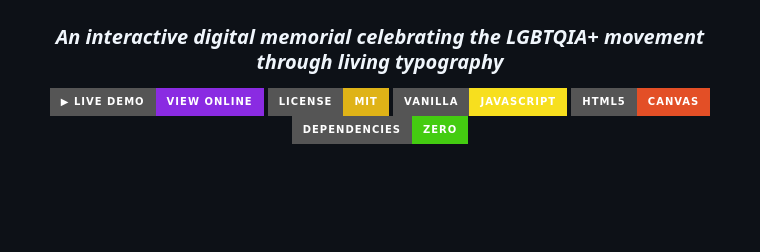
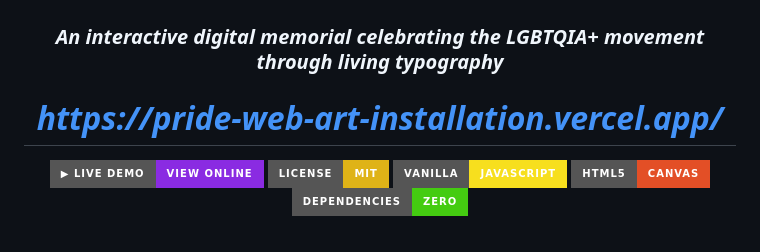
Before and after one commit to viniciussilva2504/Pride_Web_Art_Installation, a Markdown page: README.md, the part around the change. Rendered like a GitHub page; badges without logos; blank space fills up the shorter version.

```diff
--- a/README.md
+++ b/README.md
@@ -3,6 +3,7 @@
 # ✦ PRIDE — Web Art Installation
 
 ### *An interactive digital memorial celebrating the LGBTQIA+ movement through living typography*
+# *https://pride-web-art-installation.vercel.app/*
 
 [![Live Demo](https://img.shields.io/badge/▶%20Live%20Demo-View%20Online-blueviolet?style=for-the-badge)](https://github.com/viniciussilva2504/Pride_Web_Art_Installation)
 [![License: MIT](https://img.shields.io/badge/License-MIT-yellow.svg?style=for-the-badge)](./LICENSE)
```
